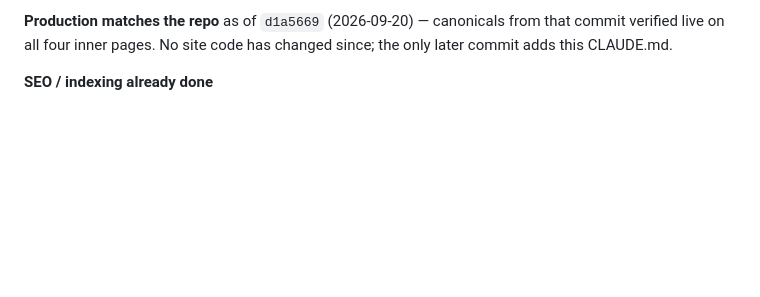
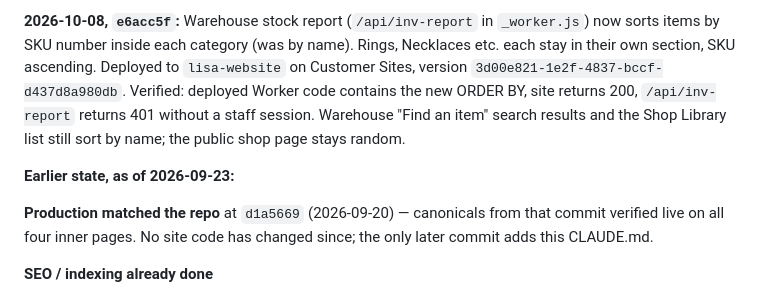
Before and after one commit to scottmbewley-cmd/Lisa, a Markdown page: CLAUDE.md, the part around one of its changes. GitHub-like rendering; blank space fills up the shorter version.

Commit message:
Update CLAUDE.md known state: warehouse report SKU sort deployed

```diff
--- a/CLAUDE.md
+++ b/CLAUDE.md
@@ -107,5 +107,15 @@ not apply here unless one is added.
 
-**Production matches the repo** as of `d1a5669` (2026-09-20) — canonicals from that
+**2026-10-08, `e6acc5f`:** Warehouse stock report (`/api/inv-report` in `_worker.js`)
+now sorts items by SKU number inside each category (was by name). Rings, Necklaces
+etc. each stay in their own section, SKU ascending. Deployed to `lisa-website` on
+Customer Sites, version `3d00e821-1e2f-4837-bccf-d437d8a980db`. Verified: deployed
+Worker code contains the new ORDER BY, site returns 200, `/api/inv-report` returns
+401 without a staff session. Warehouse "Find an item" search results and the
+Shop Library list still sort by name; the public shop page stays random.
+
+**Earlier state, as of 2026-09-23:**
+
+**Production matched the repo** at `d1a5669` (2026-09-20) — canonicals from that
 commit verified live on all four inner pages. No site code has changed since; the
 only later commit adds this CLAUDE.md.
 
```
Also changed, not shown: other parts of CLAUDE.md (+1 -1 lines).
